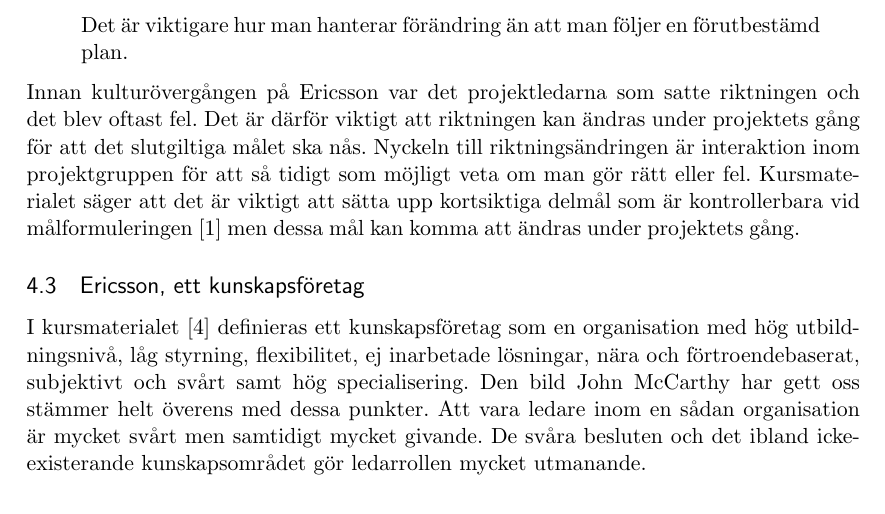
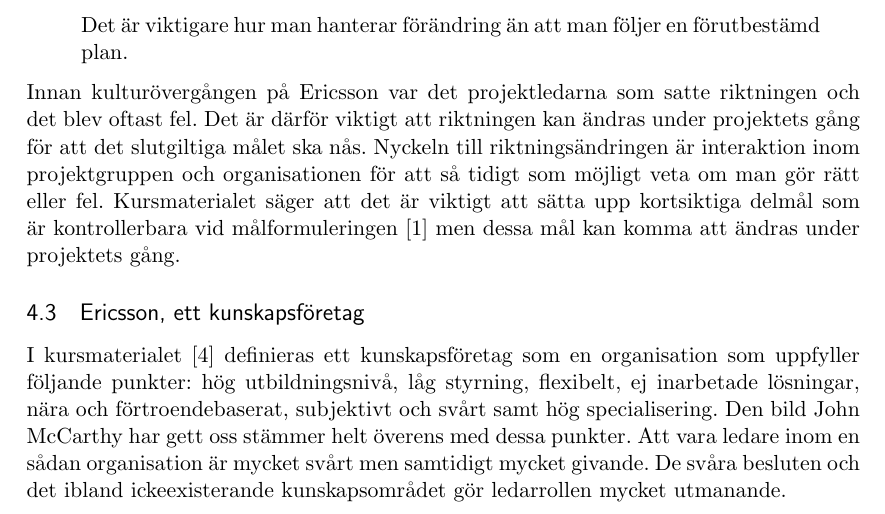
Before and after one commit to nordberg/Chefsintervju, a LaTeX paper (report.tex, which reads diskussion.tex): part of page 6 of 7, cut so that both start at the same text. Compiled offline with pdfLaTeX.

Commit message:
fix asikd ajsiodj asd

```diff
--- a/diskussion.tex
+++ b/diskussion.tex
@@ -25,7 +25,7 @@ En av punkterna i det agila manifestet lyder
 \begin{quote}
 Det är viktigare hur man hanterar förändring än att man följer en förutbestämd plan.
 \end{quote}
-Innan kulturövergången på Ericsson var det projektledarna som satte riktningen och det blev oftast fel. Det är därför viktigt att riktningen kan ändras under projektets gång för att det slutgiltiga målet ska nås. Nyckeln till riktningsändringen är interaktion inom projektgruppen för att så tidigt som möjligt veta om man gör rätt eller fel. Kursmaterialet säger att det är viktigt att sätta upp kortsiktiga delmål som är kontrollerbara vid målformuleringen~\citep{projekt} men dessa mål kan komma att ändras under projektets gång.
+Innan kulturövergången på Ericsson var det projektledarna som satte riktningen och det blev oftast fel. Det är därför viktigt att riktningen kan ändras under projektets gång för att det slutgiltiga målet ska nås. Nyckeln till riktningsändringen är interaktion inom projektgruppen och organisationen för att så tidigt som möjligt veta om man gör rätt eller fel. Kursmaterialet säger att det är viktigt att sätta upp kortsiktiga delmål som är kontrollerbara vid målformuleringen~\citep{projekt} men dessa mål kan komma att ändras under projektets gång.
 
 \subsection{Ericsson, ett kunskapsföretag}
-I kursmaterialet~\citep{teknik} definieras ett kunskapsföretag som en organisation med hög utbildningsnivå, låg styrning, flexibilitet, ej inarbetade lösningar, nära och förtroendebaserat, subjektivt och svårt samt hög specialisering. Den bild John McCarthy har gett oss stämmer helt överens med dessa punkter. Att vara ledare inom en sådan organisation är mycket svårt men samtidigt mycket givande. De svåra besluten och det ibland ickeexisterande kunskapsområdet gör ledarrollen mycket utmanande.
+I kursmaterialet~\citep{teknik} definieras ett kunskapsföretag som en organisation som uppfyller följande punkter: hög utbildningsnivå, låg styrning, flexibelt, ej inarbetade lösningar, nära och förtroendebaserat, subjektivt och svårt samt hög specialisering. Den bild John McCarthy har gett oss stämmer helt överens med dessa punkter. Att vara ledare inom en sådan organisation är mycket svårt men samtidigt mycket givande. De svåra besluten och det ibland ickeexisterande kunskapsområdet gör ledarrollen mycket utmanande.
```
